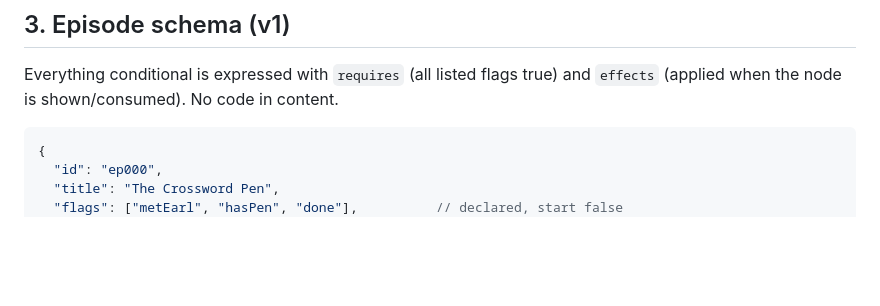
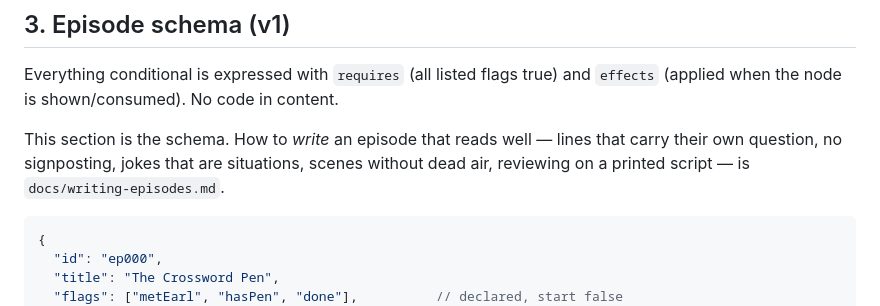
Before and after one commit to TomHennen/mainstreet, a Markdown page: DESIGN.md, the part around the change. Rendered like a GitHub page; blank space fills up the shorter version.

````diff
--- a/DESIGN.md
+++ b/DESIGN.md
@@ -861,6 +861,11 @@ top edge if the facade is taller than the footprint); a placement can set
 
 Everything conditional is expressed with `requires` (all listed flags true)
 and `effects` (applied when the node is shown/consumed). No code in content.
+
+This section is the schema. How to *write* an episode that reads well —
+lines that carry their own question, no signposting, jokes that are
+situations, scenes without dead air, reviewing on a printed script — is
+`docs/writing-episodes.md`.
 
 ```jsonc
 {
````
Also changed, not shown: CLAUDE.md (+4 -0 lines), docs/writing-episodes.md (added, +149 -0 lines).
